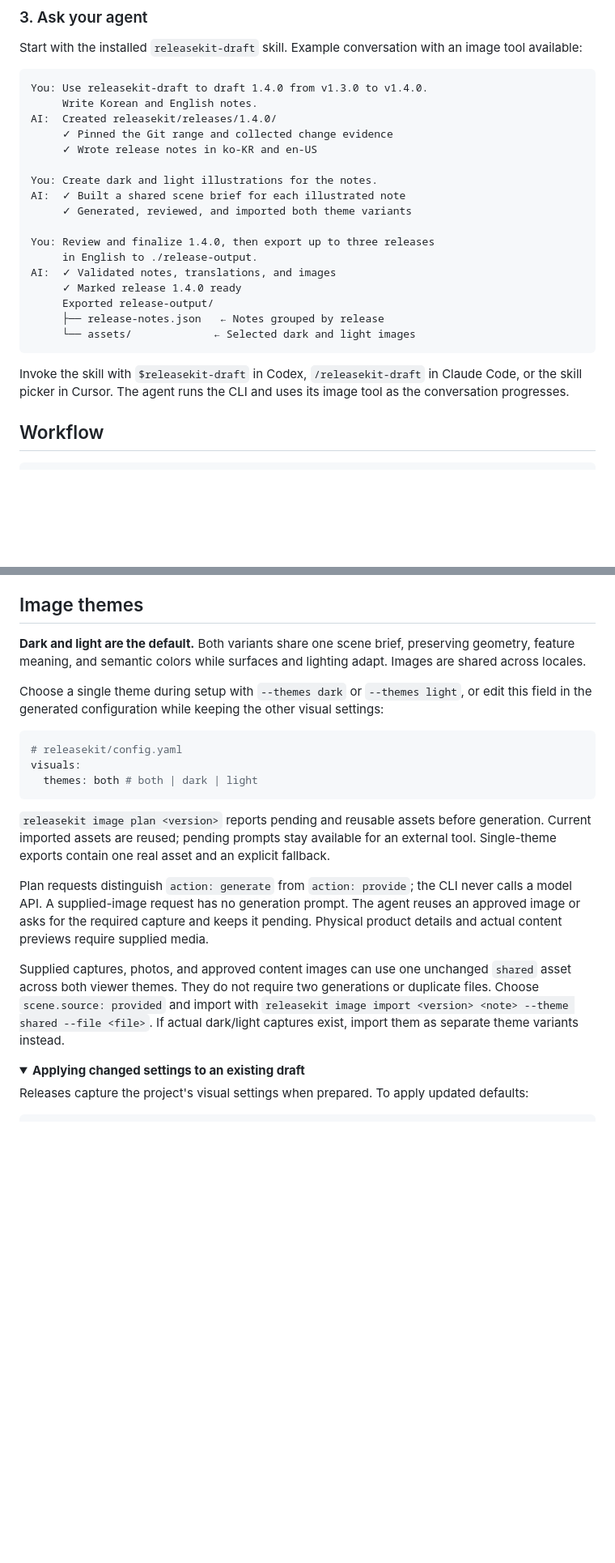
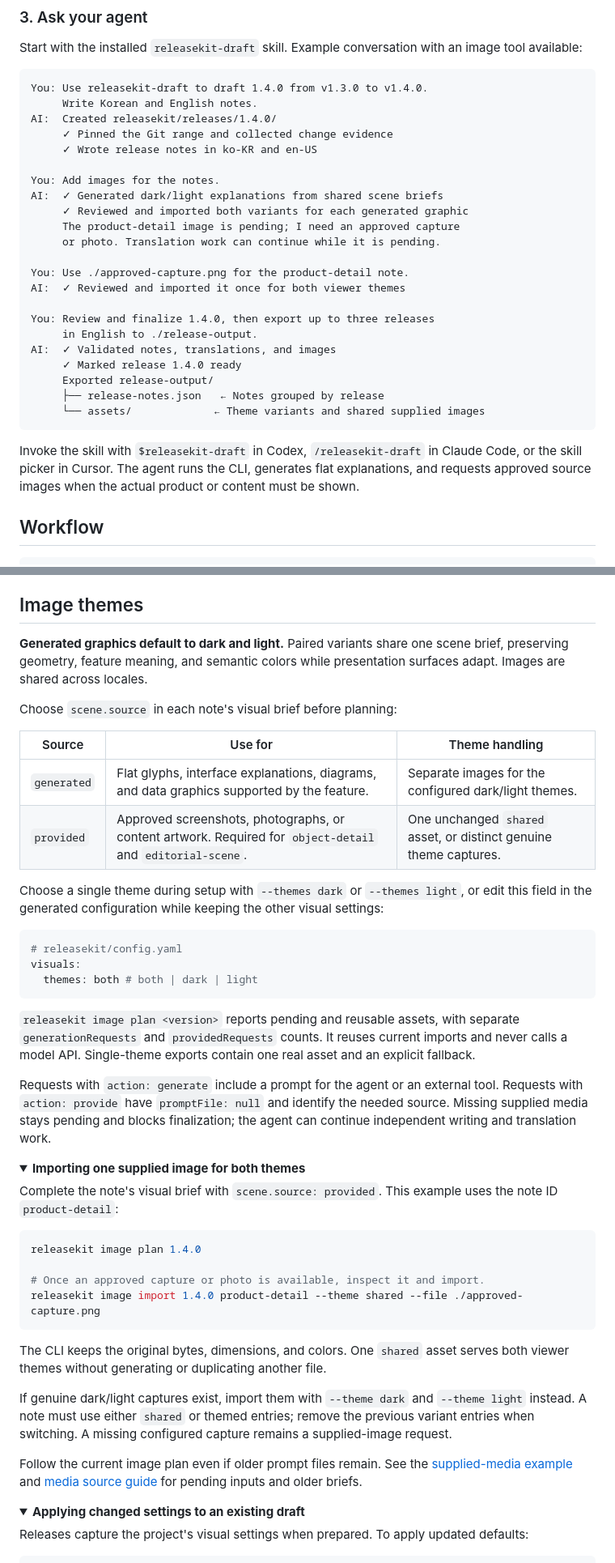
Before and after one commit to iodes/ReleaseKit, a Markdown page: README.md, 2 parts joined by grey strips. Shown at 81% size. Drawn GitHub-style; folded sections open; blank space fills up the shorter version.

Commit message:
docs: clarify image generation and supplied media workflows

````diff
--- a/README.md
+++ b/README.md
@@ -66,9 +66,14 @@ AI:  Created releasekit/releases/1.4.0/
      ✓ Pinned the Git range and collected change evidence
      ✓ Wrote release notes in ko-KR and en-US
 
-You: Create dark and light illustrations for the notes.
-AI:  ✓ Built a shared scene brief for each illustrated note
-     ✓ Generated, reviewed, and imported both theme variants
+You: Add images for the notes.
+AI:  ✓ Generated dark/light explanations from shared scene briefs
+     ✓ Reviewed and imported both variants for each generated graphic
+     The product-detail image is pending; I need an approved capture
+     or photo. Translation work can continue while it is pending.
+
+You: Use ./approved-capture.png for the product-detail note.
+AI:  ✓ Reviewed and imported it once for both viewer themes
 
 You: Review and finalize 1.4.0, then export up to three releases
      in English to ./release-output.
@@ -76,10 +81,10 @@ AI:  ✓ Validated notes, translations, and images
      ✓ Marked release 1.4.0 ready
      Exported release-output/
      ├── release-notes.json   ← Notes grouped by release
-     └── assets/             ← Selected dark and light images
+     └── assets/             ← Theme variants and shared supplied images
 ```
 
-Invoke the skill with `$releasekit-draft` in Codex, `/releasekit-draft` in Claude Code, or the skill picker in Cursor. The agent runs the CLI and uses its image tool as the conversation progresses.
+Invoke the skill with `$releasekit-draft` in Codex, `/releasekit-draft` in Claude Code, or the skill picker in Cursor. The agent runs the CLI, generates flat explanations, and requests approved source images when the actual product or content must be shown.
 
 ## Workflow
 
@@ -141,7 +151,14 @@ Codex and Cursor share `.agents/skills` to avoid duplicate discovery. Claude Cod
 
 ## Image themes
 
-**Dark and light are the default.** Both variants share one scene brief, preserving geometry, feature meaning, and semantic colors while surfaces and lighting adapt. Images are shared across locales.
+**Generated graphics default to dark and light.** Paired variants share one scene brief, preserving geometry, feature meaning, and semantic colors while presentation surfaces adapt. Images are shared across locales.
+
+Choose `scene.source` in each note's visual brief before planning:
+
+| Source | Use for | Theme handling |
+| --- | --- | --- |
+| `generated` | Flat glyphs, interface explanations, diagrams, and data graphics supported by the feature. | Separate images for the configured dark/light themes. |
+| `provided` | Approved screenshots, photographs, or content artwork. Required for `object-detail` and `editorial-scene`. | One unchanged `shared` asset, or distinct genuine theme captures. |
 
 Choose a single theme during setup with `--themes dark` or `--themes light`, or edit this field in the generated configuration while keeping the other visual settings:
 
@@ -151,11 +168,29 @@ visuals:
   themes: both # both | dark | light
 ```
 
-`releasekit image plan <version>` reports pending and reusable assets before generation. Current imported assets are reused; pending prompts stay available for an external tool. Single-theme exports contain one real asset and an explicit fallback.
+`releasekit image plan <version>` reports pending and reusable assets, with separate `generationRequests` and `providedRequests` counts. It reuses current imports and never calls a model API. Single-theme exports contain one real asset and an explicit fallback.
 
-Plan requests distinguish `action: generate` from `action: provide`; the CLI never calls a model API. A supplied-image request has no generation prompt. The agent reuses an approved image or asks for the required capture and keeps it pending. Physical product details and actual content previews require supplied media.
+Requests with `action: generate` include a prompt for the agent or an external tool. Requests with `action: provide` have `promptFile: null` and identify the needed source. Missing supplied media stays pending and blocks finalization; the agent can continue independent writing and translation work.
 
-Supplied captures, photos, and approved content images can use one unchanged `shared` asset across both viewer themes. They do not require two generations or duplicate files. Choose `scene.source: provided` and import with `releasekit image import <version> <note> --theme shared --file <file>`. If actual dark/light captures exist, import them as separate theme variants instead.
+<details>
+<summary><strong>Importing one supplied image for both themes</strong></summary>
+
+Complete the note's visual brief with `scene.source: provided`. This example uses the note ID `product-detail`:
+
+```sh
+releasekit image plan 1.4.0
+
+# Once an approved capture or photo is available, inspect it and import.
+releasekit image import 1.4.0 product-detail --theme shared --file ./approved-capture.png
+```
+
+The CLI keeps the original bytes, dimensions, and colors. One `shared` asset serves both viewer themes without generating or duplicating another file.
+
+If genuine dark/light captures exist, import them with `--theme dark` and `--theme light` instead. A note must use either `shared` or themed entries; remove the previous variant entries when switching. A missing configured capture remains a supplied-image request.
+
+Follow the current image plan even if older prompt files remain. See the [supplied-media example](examples/provided-media/README.md) and [media source guide](kit/references/media-sources.md) for pending inputs and older briefs.
+
+</details>
 
 <details>
 <summary><strong>Applying changed settings to an existing draft</strong></summary>
````
Also changed, not shown: other parts of README.md (+15 -8 lines).
